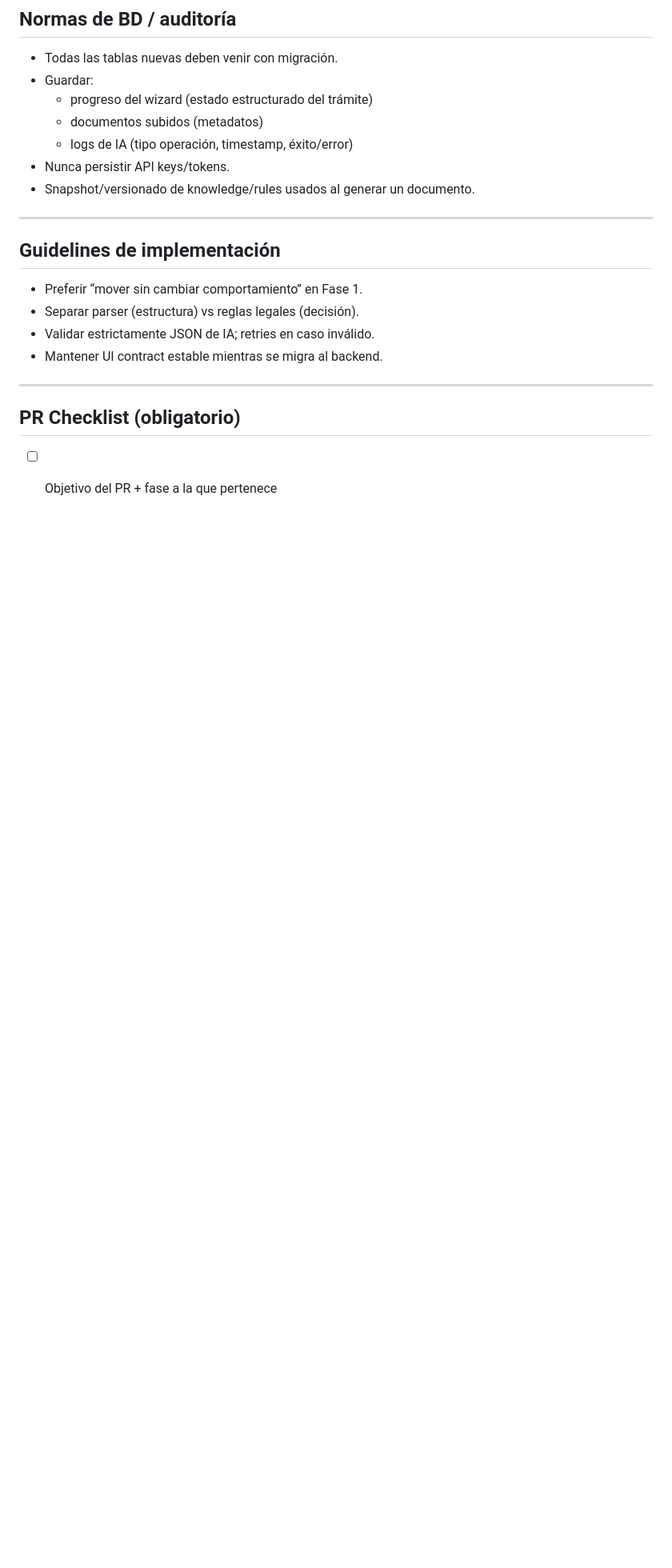
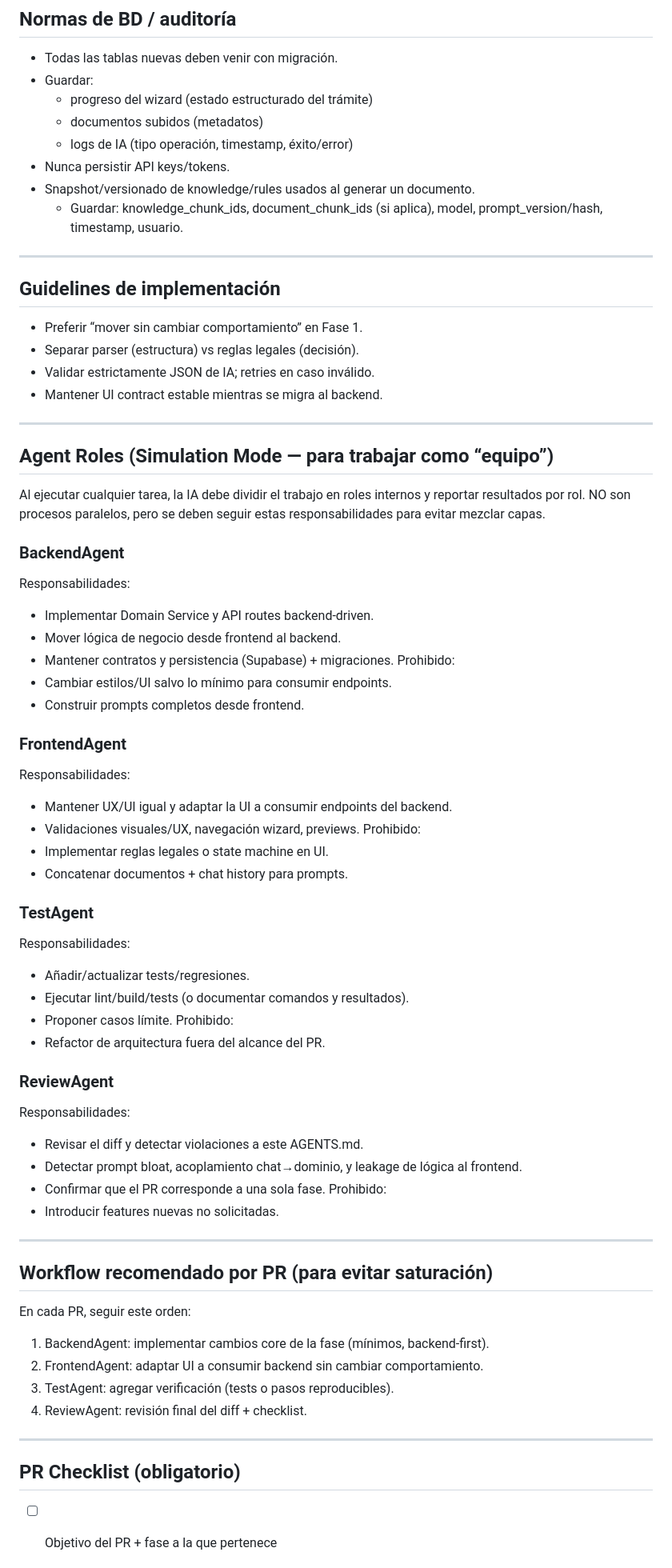
Before and after one commit to arkus-mindteams/Notary, a Markdown page: AGENTS.MD, the part around one of its changes. Shown at 80% size. Drawn GitHub-style; blank space fills up the shorter version.

Commit message:
adding multiagent thinking

```diff
--- a/AGENTS.MD
+++ b/AGENTS.MD
@@ -131,6 +133,7 @@ Reglas:
   - logs de IA (tipo operación, timestamp, éxito/error)
 - Nunca persistir API keys/tokens.
 - Snapshot/versionado de knowledge/rules usados al generar un documento.
+  - Guardar: knowledge_chunk_ids, document_chunk_ids (si aplica), model, prompt_version/hash, timestamp, usuario.
 
 ---
 
@@ -142,6 +145,54 @@ Reglas:
 
 ---
 
+## Agent Roles (Simulation Mode — para trabajar como “equipo”)
+Al ejecutar cualquier tarea, la IA debe dividir el trabajo en roles internos y reportar resultados por rol.
+NO son procesos paralelos, pero se deben seguir estas responsabilidades para evitar mezclar capas.
+
+### BackendAgent
+Responsabilidades:
+- Implementar Domain Service y API routes backend-driven.
+- Mover lógica de negocio desde frontend al backend.
+- Mantener contratos y persistencia (Supabase) + migraciones.
+Prohibido:
+- Cambiar estilos/UI salvo lo mínimo para consumir endpoints.
+- Construir prompts completos desde frontend.
+
+### FrontendAgent
+Responsabilidades:
+- Mantener UX/UI igual y adaptar la UI a consumir endpoints del backend.
+- Validaciones visuales/UX, navegación wizard, previews.
+Prohibido:
+- Implementar reglas legales o state machine en UI.
+- Concatenar documentos + chat history para prompts.
+
+### TestAgent
+Responsabilidades:
+- Añadir/actualizar tests/regresiones.
+- Ejecutar lint/build/tests (o documentar comandos y resultados).
+- Proponer casos límite.
+Prohibido:
+- Refactor de arquitectura fuera del alcance del PR.
+
+### ReviewAgent
+Responsabilidades:
+- Revisar el diff y detectar violaciones a este AGENTS.md.
+- Detectar prompt bloat, acoplamiento chat→dominio, y leakage de lógica al frontend.
+- Confirmar que el PR corresponde a una sola fase.
+Prohibido:
+- Introducir features nuevas no solicitadas.
+
+---
+
+## Workflow recomendado por PR (para evitar saturación)
+En cada PR, seguir este orden:
+1) BackendAgent: implementar cambios core de la fase (mínimos, backend-first).
+2) FrontendAgent: adaptar UI a consumir backend sin cambiar comportamiento.
+3) TestAgent: agregar verificación (tests o pasos reproducibles).
+4) ReviewAgent: revisión final del diff + checklist.
+
+---
+
 ## PR Checklist (obligatorio)
 - [ ] Objetivo del PR + fase a la que pertenece
 - [ ] Cambios acotados (no mezclar fases)
```
Also changed, not shown: other parts of AGENTS.MD (+3 -1 lines).
